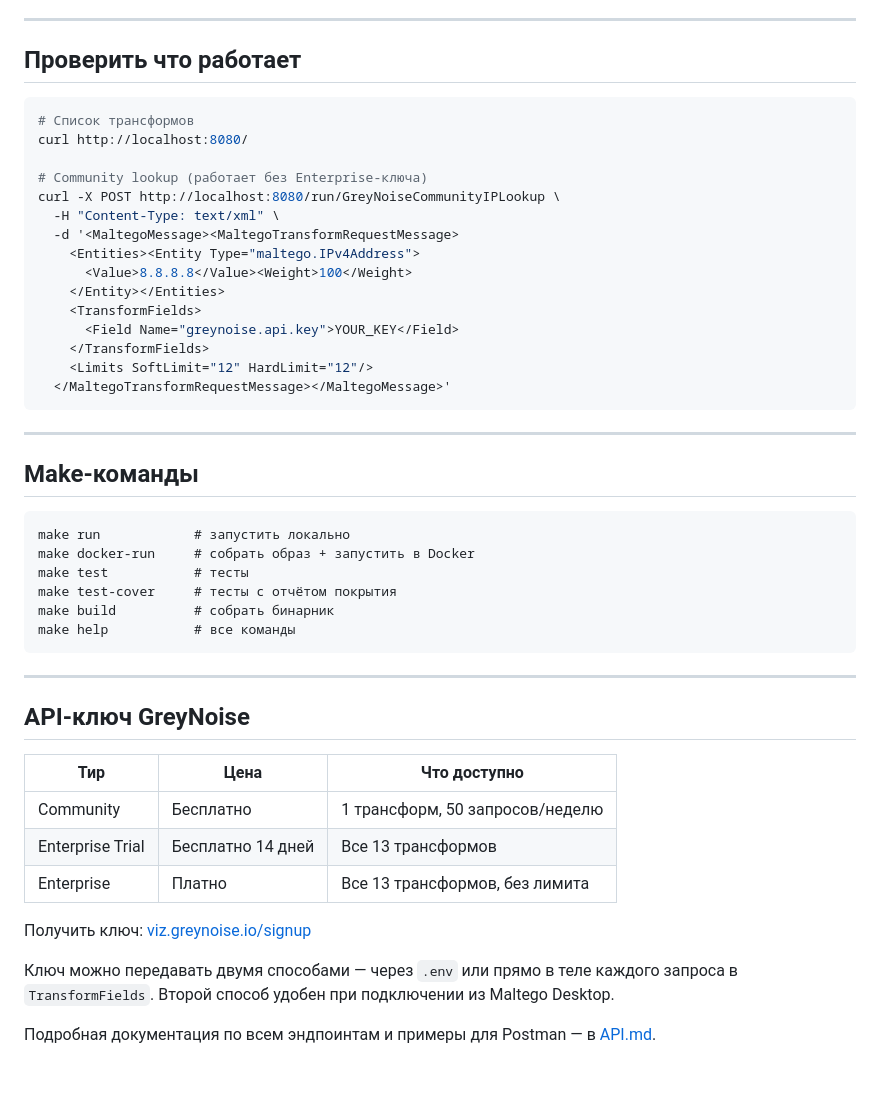
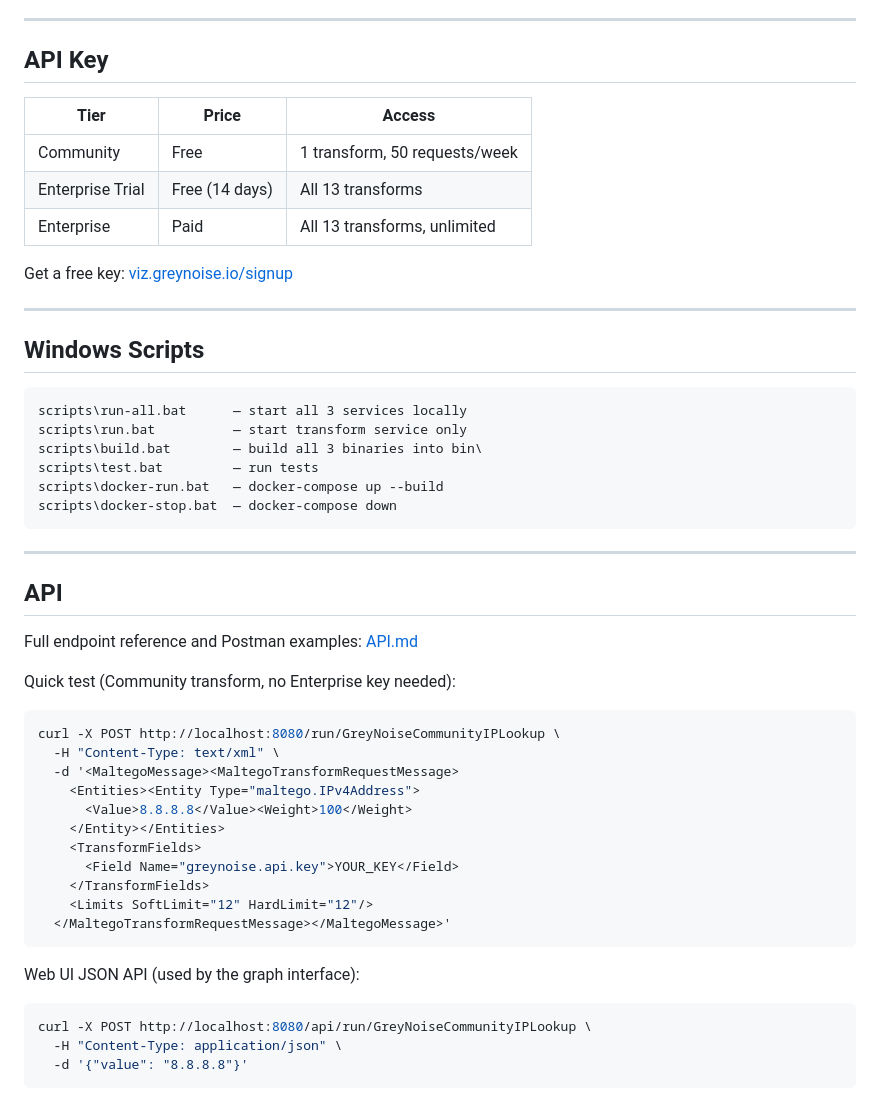
Before and after one commit to GeorgeTolen/MalteGO, a Markdown page: README.md, the part around one of its changes. Drawn GitHub-style.

````diff
--- a/README.md
+++ b/README.md
@@ -60,13 +77,38 @@ make run          # локально без Docker
 
 ---
 
-## Проверить что работает
+## API Key
+
+| Tier | Price | Access |
+|------|-------|--------|
+| Community | Free | 1 transform, 50 requests/week |
+| Enterprise Trial | Free (14 days) | All 13 transforms |
+| Enterprise | Paid | All 13 transforms, unlimited |
+
+Get a free key: [viz.greynoise.io/signup](https://viz.greynoise.io/signup)
+
+---
+
+## Windows Scripts
+
+```
+scripts\run-all.bat      — start all 3 services locally
+scripts\run.bat          — start transform service only
+scripts\build.bat        — build all 3 binaries into bin\
+scripts\test.bat         — run tests
+scripts\docker-run.bat   — docker-compose up --build
+scripts\docker-stop.bat  — docker-compose down
+```
+
+---
+
+## API
+
+Full endpoint reference and Postman examples: [API.md](API.md)
+
+Quick test (Community transform, no Enterprise key needed):
 
 ```bash
-# Список трансформов
-curl http://localhost:8080/
-
-# Community lookup (работает без Enterprise-ключа)
 curl -X POST http://localhost:8080/run/GreyNoiseCommunityIPLookup \
   -H "Content-Type: text/xml" \
   -d '<MaltegoMessage><MaltegoTransformRequestMessage>
@@ -80,31 +122,10 @@ curl -X POST http://localhost:8080/run/GreyNoiseCommunityIPLookup \
   </MaltegoTransformRequestMessage></MaltegoMessage>'
 ```
 
----
+Web UI JSON API (used by the graph interface):
 
-## Make-команды
-
+```bash
+curl -X POST http://localhost:8080/api/run/GreyNoiseCommunityIPLookup \
+  -H "Content-Type: application/json" \
+  -d '{"value": "8.8.8.8"}'
 ```
-make run            # запустить локально
-make docker-run     # собрать образ + запустить в Docker
-make test           # тесты
-make test-cover     # тесты с отчётом покрытия
-make build          # собрать бинарник
-make help           # все команды
-```
-
----
-
-## API-ключ GreyNoise
-
-| Тир | Цена | Что доступно |
-|-----|------|-------------|
-| Community | Бесплатно | 1 трансформ, 50 запросов/неделю |
-| Enterprise Trial | Бесплатно 14 дней | Все 13 трансформов |
-| Enterprise | Платно | Все 13 трансформов, без лимита |
-
-Получить ключ: [viz.greynoise.io/signup](https://viz.greynoise.io/signup)
-
-Ключ можно передавать двумя способами — через `.env` или прямо в теле каждого запроса в `TransformFields`. Второй способ удобен при подключении из Maltego Desktop.
-
-Подробная документация по всем эндпоинтам и примеры для Postman — в [API.md](API.md).
````
Also changed, not shown: other parts of README.md (+51 -34 lines).
